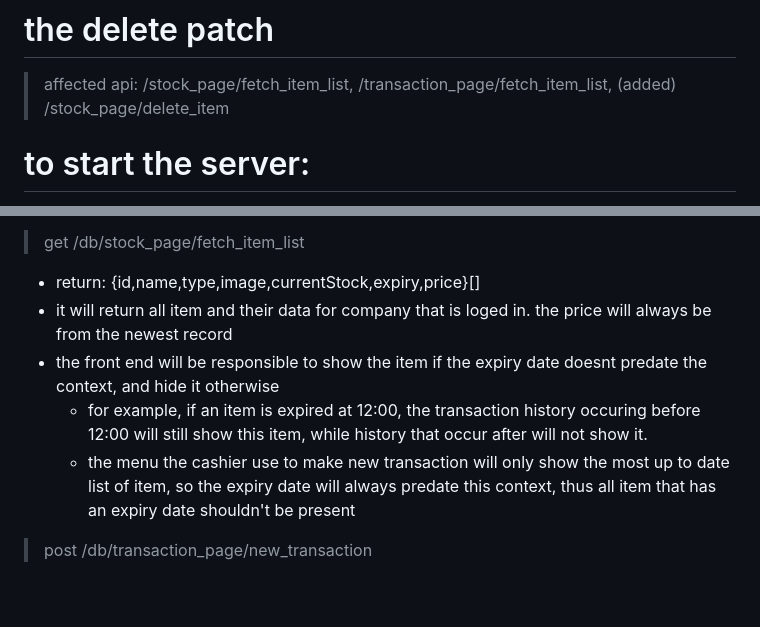
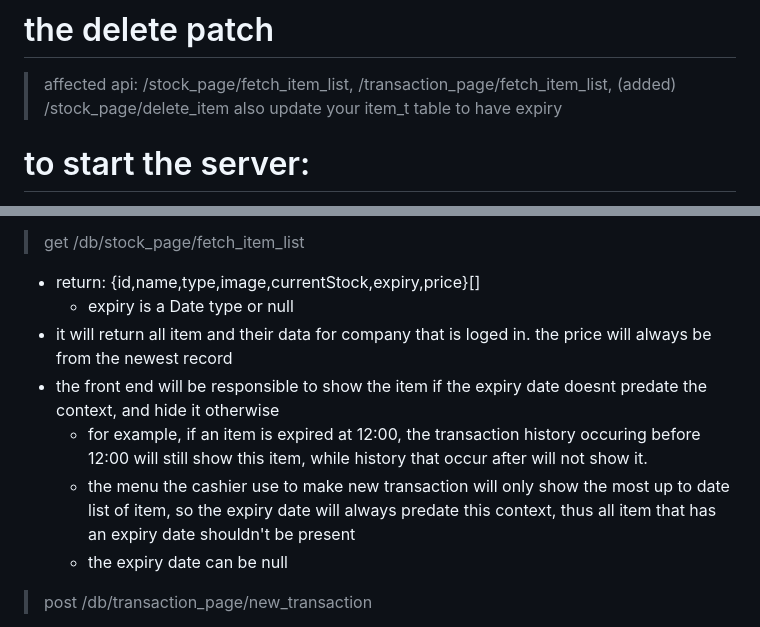
Before and after one commit to JustinWangsa/network-based, a Markdown page: README.md, 2 parts joined by grey strips. Drawn GitHub-style; blank space fills up the shorter version.

```diff
--- a/README.md
+++ b/README.md
@@ -3,6 +3,7 @@
 > /stock_page/fetch_item_list,
 > /transaction_page/fetch_item_list,
 > (added) /stock_page/delete_item
+> also update your item_t table to have expiry
 
 # to start the server:
 - clone the branch
@@ -137,12 +138,13 @@
 it marks item in item_id as deleted.
 
 > get /db/stock_page/fetch_item_list
-- return:
-    {id,name,type,image,currentStock,expiry,price}[]
+- return: {id,name,type,image,currentStock,expiry,price}[]
+    - expiry is a Date type or null
 - it will return all item and their data for company that is loged in. the price will always be from the newest record
 - the front end will be responsible to show the item if the expiry date doesnt predate the context, and hide it otherwise
     - for example, if an item is expired at 12:00, the transaction history occuring before 12:00 will still show this item, while history that occur after will not show it.
     - the menu the cashier use to make new transaction will only show the most up to date list of item, so the expiry date will always predate this context, thus all item that has an expiry date shouldn't be present
+    -  the expiry date can be null
 
 > post /db/transaction_page/new_transaction
 - input :
```
